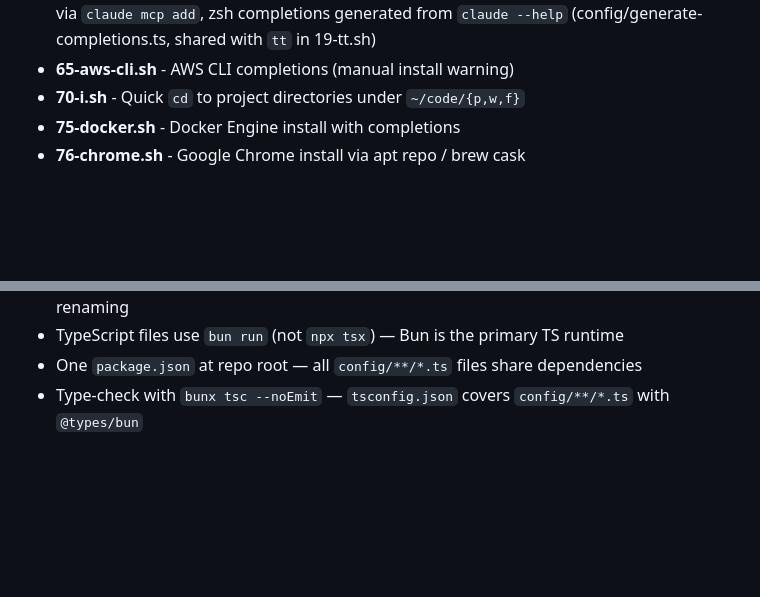
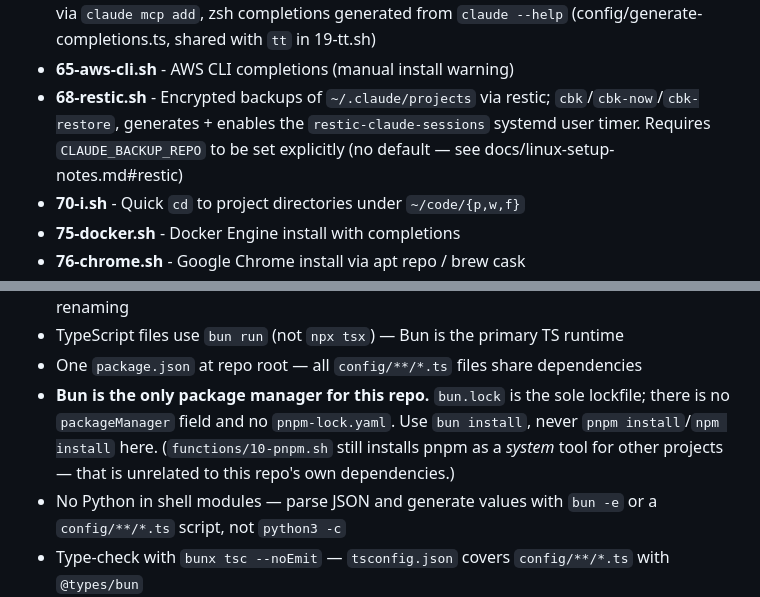
Before and after one commit to ChrisTowles/dotfiles, a Markdown page: CLAUDE.md, 2 parts joined by grey strips. Drawn GitHub-style; blank space fills up the shorter version.

Commit message:
docs: record restic module, bun-only rule, and no-Python convention
Co-Authored-By: Claude Opus 5 (1M context) <noreply@anthropic.com>

```diff
--- a/CLAUDE.md
+++ b/CLAUDE.md
@@ -57,6 +57,7 @@ Each file in `functions/` is a self-contained module for one tool. Files follow
 - **55-starship.sh** - Prompt init with git metrics display
 - **60-claude-code.sh** - Claude Code install, statusline/notification hooks, MCP server setup via `claude mcp add`, zsh completions generated from `claude --help` (config/generate-completions.ts, shared with `tt` in 19-tt.sh)
 - **65-aws-cli.sh** - AWS CLI completions (manual install warning)
+- **68-restic.sh** - Encrypted backups of `~/.claude/projects` via restic; `cbk`/`cbk-now`/`cbk-restore`, generates + enables the `restic-claude-sessions` systemd user timer. Requires `CLAUDE_BACKUP_REPO` to be set explicitly (no default — see docs/linux-setup-notes.md#restic)
 - **70-i.sh** - Quick `cd` to project directories under `~/code/{p,w,f}`
 - **75-docker.sh** - Docker Engine install with completions
 - **76-chrome.sh** - Google Chrome install via apt repo / brew cask
@@ -135,6 +136,8 @@ The work profile (`212787373_aero`) is the global default — this repo override
 - Functions files are numbered by 5s (05, 10, 15...) to allow inserting new files without renaming
 - TypeScript files use `bun run` (not `npx tsx`) — Bun is the primary TS runtime
 - One `package.json` at repo root — all `config/**/*.ts` files share dependencies
+- **Bun is the only package manager for this repo.** `bun.lock` is the sole lockfile; there is no `packageManager` field and no `pnpm-lock.yaml`. Use `bun install`, never `pnpm install`/`npm install` here. (`functions/10-pnpm.sh` still installs pnpm as a *system* tool for other projects — that is unrelated to this repo's own dependencies.)
+- No Python in shell modules — parse JSON and generate values with `bun -e` or a `config/**/*.ts` script, not `python3 -c`
 - Type-check with `bunx tsc --noEmit` — `tsconfig.json` covers `config/**/*.ts` with `@types/bun`
 - Lint shells with `bun run lint`. Note the split: `install.sh` and `scripts/*.sh` are bash and get `shellcheck`; `.zshrc` and `functions/*.sh` are **zsh** and get `zsh -n` instead. shellcheck has no zsh mode, so running it over the zsh files reports false errors on valid syntax (`${(z)var}`, `${=var}`) — don't add them back to `lint:shell`
 - lazygit custom commands need `zsh -ic '...'` to access shell functions (lazygit uses a plain shell by default)
```
